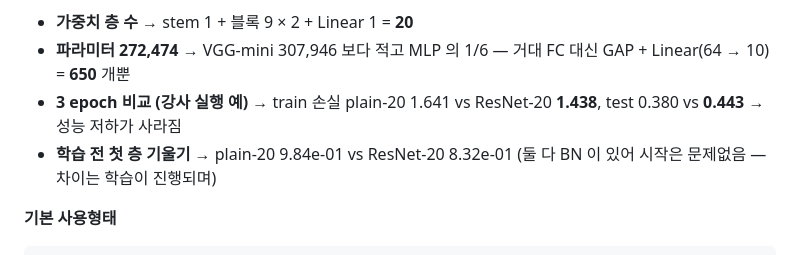
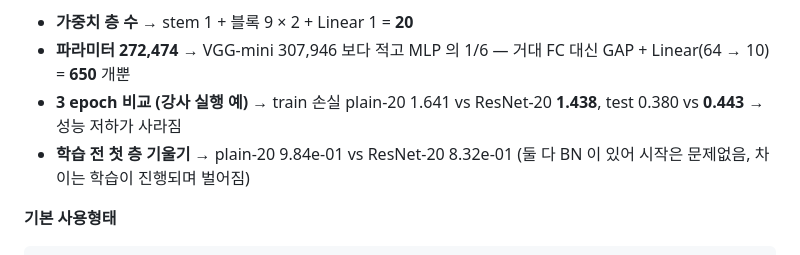
Before and after one commit to KangChoi023/midterm2, a Markdown page: notes/VB_day2.md, the part around the change. Drawn GitHub-style.

````diff
--- a/notes/VB_day2.md
+++ b/notes/VB_day2.md
@@ -487,7 +487,7 @@ grads = [m.weight.grad.norm().item() for m in net.modules() if isinstance(m, nn.
 - **가중치 층 수** → stem 1 + 블록 9 × 2 + Linear 1 = **20**
 - **파라미터 272,474** → VGG-mini 307,946 보다 적고 MLP 의 1/6 — 거대 FC 대신 GAP + Linear(64 → 10) = **650** 개뿐
 - **3 epoch 비교 (강사 실행 예)** → train 손실 plain-20 1.641 vs ResNet-20 **1.438**, test 0.380 vs **0.443** → 성능 저하가 사라짐
-- **학습 전 첫 층 기울기** → plain-20 9.84e-01 vs ResNet-20 8.32e-01 (둘 다 BN 이 있어 시작은 문제없음 — 차이는 학습이 진행되며)
+- **학습 전 첫 층 기울기** → plain-20 9.84e-01 vs ResNet-20 8.32e-01 (둘 다 BN 이 있어 시작은 문제없음, 차이는 학습이 진행되며 벌어짐)
 
 **기본 사용형태**
 ```python
````
Also changed, not shown: notes/NN_day1.md (+11 -9 lines).
